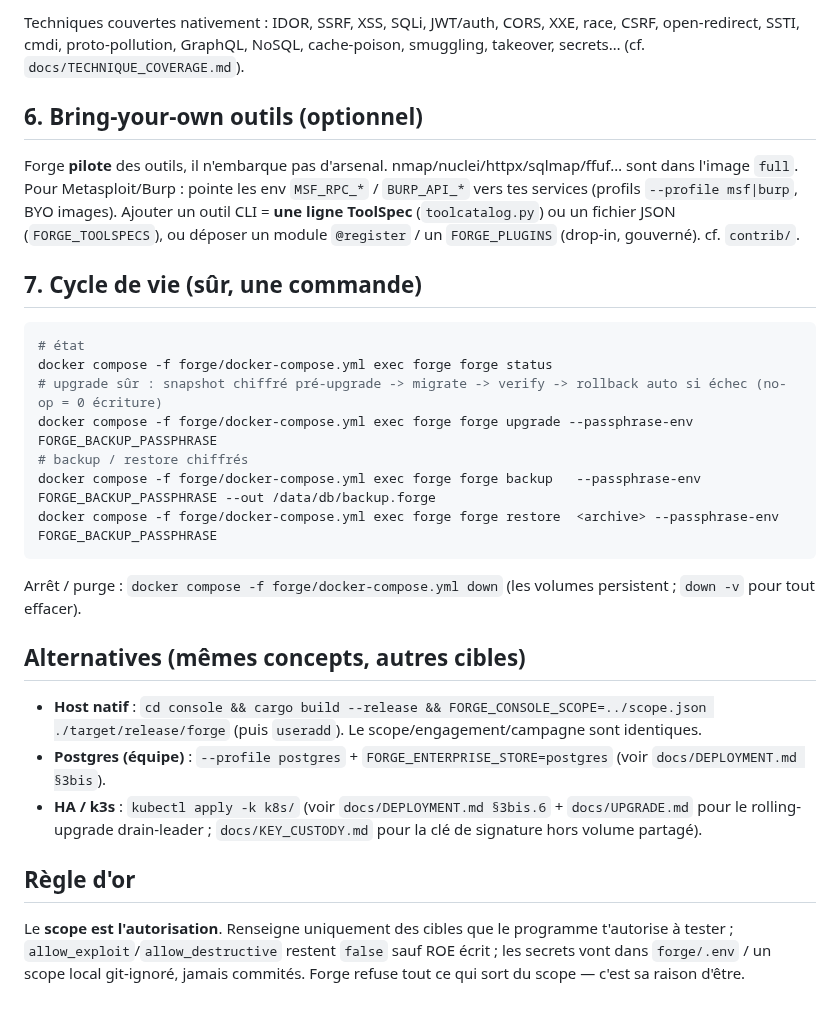
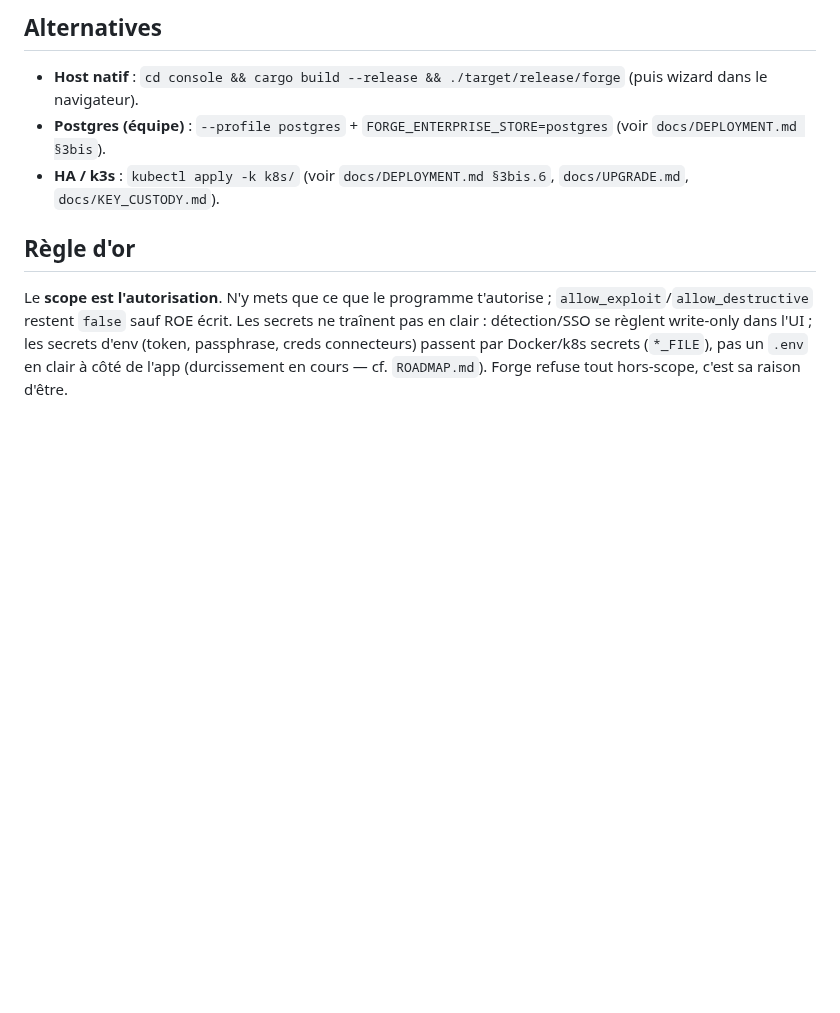
Before and after one commit to guatxlabs/forge, a Markdown page: docs/QUICKSTART.md, the part around one of its changes. Rendered like a GitHub page; blank space fills up the shorter version.

````diff
--- a/docs/QUICKSTART.md
+++ b/docs/QUICKSTART.md
@@ -70,30 +61,10 @@ Dans la console web → vue **Launch** :
-Techniques couvertes nativement : IDOR, SSRF, XSS, SQLi, JWT/auth, CORS, XXE, race, CSRF, open-redirect,
-SSTI, cmdi, proto-pollution, GraphQL, NoSQL, cache-poison, smuggling, takeover, secrets… (cf. `docs/TECHNIQUE_COVERAGE.md`).
-
-## 6. Bring-your-own outils (optionnel)
-Forge **pilote** des outils, il n'embarque pas d'arsenal. nmap/nuclei/httpx/sqlmap/ffuf… sont dans l'image `full`.
-Pour Metasploit/Burp : pointe les env `MSF_RPC_*` / `BURP_API_*` vers tes services (profils `--profile msf|burp`, BYO images).
-Ajouter un outil CLI = **une ligne ToolSpec** (`toolcatalog.py`) ou un fichier JSON (`FORGE_TOOLSPECS`), ou déposer
-un module `@register` / un `FORGE_PLUGINS` (drop-in, gouverné). cf. `contrib/`.
-
-## 7. Cycle de vie (sûr, une commande)
-```bash
-# état
-docker compose -f forge/docker-compose.yml exec forge forge status
-# upgrade sûr : snapshot chiffré pré-upgrade -> migrate -> verify -> rollback auto si échec (no-op = 0 écriture)
-docker compose -f forge/docker-compose.yml exec forge forge upgrade --passphrase-env FORGE_BACKUP_PASSPHRASE
-# backup / restore chiffrés
-docker compose -f forge/docker-compose.yml exec forge forge backup   --passphrase-env FORGE_BACKUP_PASSPHRASE --out /data/db/backup.forge
-docker compose -f forge/docker-compose.yml exec forge forge restore  <archive> --passphrase-env FORGE_BACKUP_PASSPHRASE
-```
-Arrêt / purge : `docker compose -f forge/docker-compose.yml down` (les volumes persistent ; `down -v` pour tout effacer).
-
-## Alternatives (mêmes concepts, autres cibles)
-- **Host natif** : `cd console && cargo build --release && FORGE_CONSOLE_SCOPE=../scope.json ./target/release/forge` (puis `useradd`). Le scope/engagement/campagne sont identiques.
+## Alternatives
+- **Host natif** : `cd console && cargo build --release && ./target/release/forge` (puis wizard dans le navigateur).
 - **Postgres (équipe)** : `--profile postgres` + `FORGE_ENTERPRISE_STORE=postgres` (voir `docs/DEPLOYMENT.md §3bis`).
-- **HA / k3s** : `kubectl apply -k k8s/` (voir `docs/DEPLOYMENT.md §3bis.6` + `docs/UPGRADE.md` pour le rolling-upgrade drain-leader ; `docs/KEY_CUSTODY.md` pour la clé de signature hors volume partagé).
+- **HA / k3s** : `kubectl apply -k k8s/` (voir `docs/DEPLOYMENT.md §3bis.6`, `docs/UPGRADE.md`, `docs/KEY_CUSTODY.md`).
 
 ## Règle d'or
-Le **scope est l'autorisation**. Renseigne uniquement des cibles que le programme t'autorise à tester ;
-`allow_exploit`/`allow_destructive` restent `false` sauf ROE écrit ; les secrets vont dans `forge/.env` /
-un scope local git-ignoré, jamais commités. Forge refuse tout ce qui sort du scope — c'est sa raison d'être.
+Le **scope est l'autorisation**. N'y mets que ce que le programme t'autorise ; `allow_exploit`/`allow_destructive`
+restent `false` sauf ROE écrit. Les secrets ne traînent pas en clair : détection/SSO se règlent write-only dans
+l'UI ; les secrets d'env (token, passphrase, creds connecteurs) passent par Docker/k8s secrets (`*_FILE`), pas un
+`.env` en clair à côté de l'app (durcissement en cours — cf. `ROADMAP.md`). Forge refuse tout hors-scope, c'est sa raison d'être.
````
Also changed, not shown: other parts of docs/QUICKSTART.md (+47 -56 lines), ROADMAP.md (+15 -0 lines).
